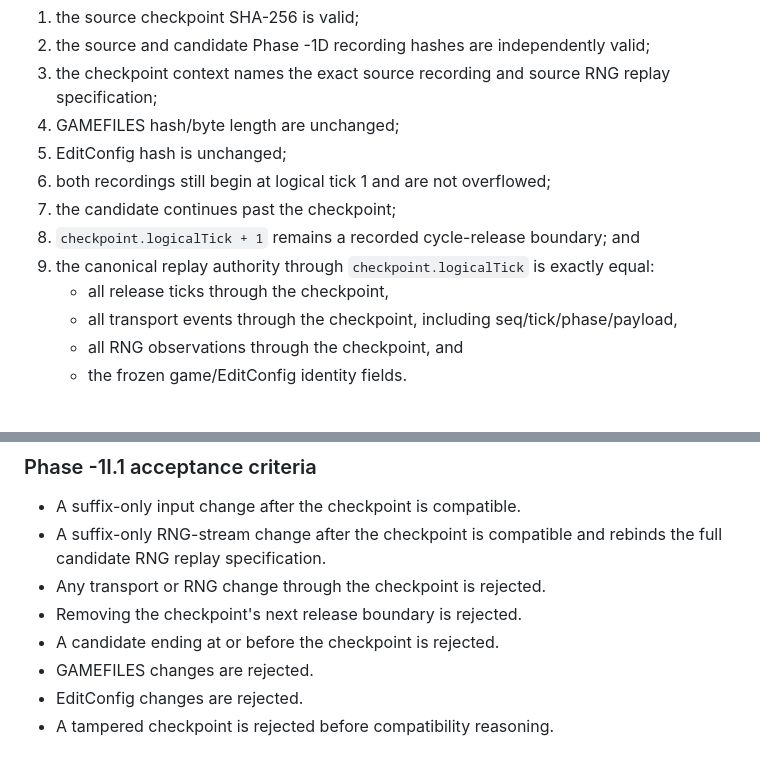
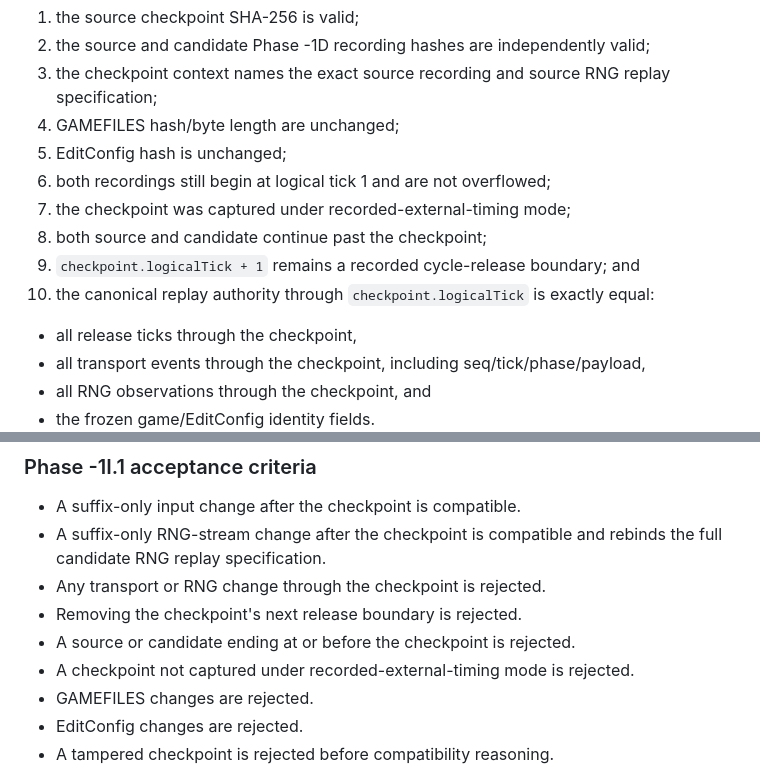
Before and after one commit to flesentine/kq1agi, a Markdown page: docs/TRUTH_ENGINE_PHASE_1I.md, 2 parts joined by grey strips. GitHub-like rendering; blank space fills up the shorter version.

Commit message:
Document hardened checkpoint eligibility

```diff
--- a/docs/TRUTH_ENGINE_PHASE_1I.md
+++ b/docs/TRUTH_ENGINE_PHASE_1I.md
@@ -94,9 +94,10 @@ A checkpoint is eligible for a recording-only candidate only when all of the fol
 4. GAMEFILES hash/byte length are unchanged;
 5. EditConfig hash is unchanged;
 6. both recordings still begin at logical tick 1 and are not overflowed;
-7. the candidate continues past the checkpoint;
-8. `checkpoint.logicalTick + 1` remains a recorded cycle-release boundary; and
-9. the canonical replay authority through `checkpoint.logicalTick` is exactly equal:
+7. the checkpoint was captured under recorded-external-timing mode;
+8. both source and candidate continue past the checkpoint;
+9. `checkpoint.logicalTick + 1` remains a recorded cycle-release boundary; and
+10. the canonical replay authority through `checkpoint.logicalTick` is exactly equal:
    - all release ticks through the checkpoint,
    - all transport events through the checkpoint, including seq/tick/phase/payload,
    - all RNG observations through the checkpoint, and
@@ -121,7 +122,8 @@ The compatibility proof also emits a deterministic `compatibilityKey` containing
 - A suffix-only RNG-stream change after the checkpoint is compatible and rebinds the full candidate RNG replay specification.
 - Any transport or RNG change through the checkpoint is rejected.
 - Removing the checkpoint's next release boundary is rejected.
-- A candidate ending at or before the checkpoint is rejected.
+- A source or candidate ending at or before the checkpoint is rejected.
+- A checkpoint not captured under recorded-external-timing mode is rejected.
 - GAMEFILES changes are rejected.
 - EditConfig changes are rejected.
 - A tampered checkpoint is rejected before compatibility reasoning.
```
